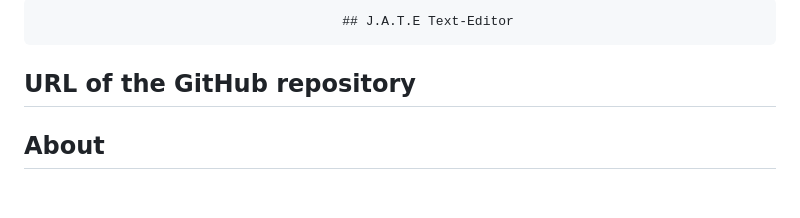
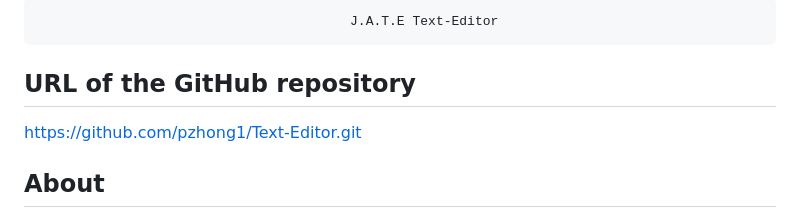
Before and after one commit to pzhong1/Text-Editor, a Markdown page: README.md, the part around the change. GitHub-like rendering; blank space fills up the shorter version.

```diff
--- a/README.md
+++ b/README.md
@@ -1,5 +1,6 @@
-                                           ## J.A.T.E Text-Editor
+                                            J.A.T.E Text-Editor
 ##  URL of the GitHub repository
+https://github.com/pzhong1/Text-Editor.git
 
 ## About
 build a text editor that runs in the browser. The app will be a single-page application that meets the PWA criteria. Additionally, it will feature a number of data persistence techniques that serve as redundancy in case one of the options is not supported by the browser. The application will also function offline.
```
